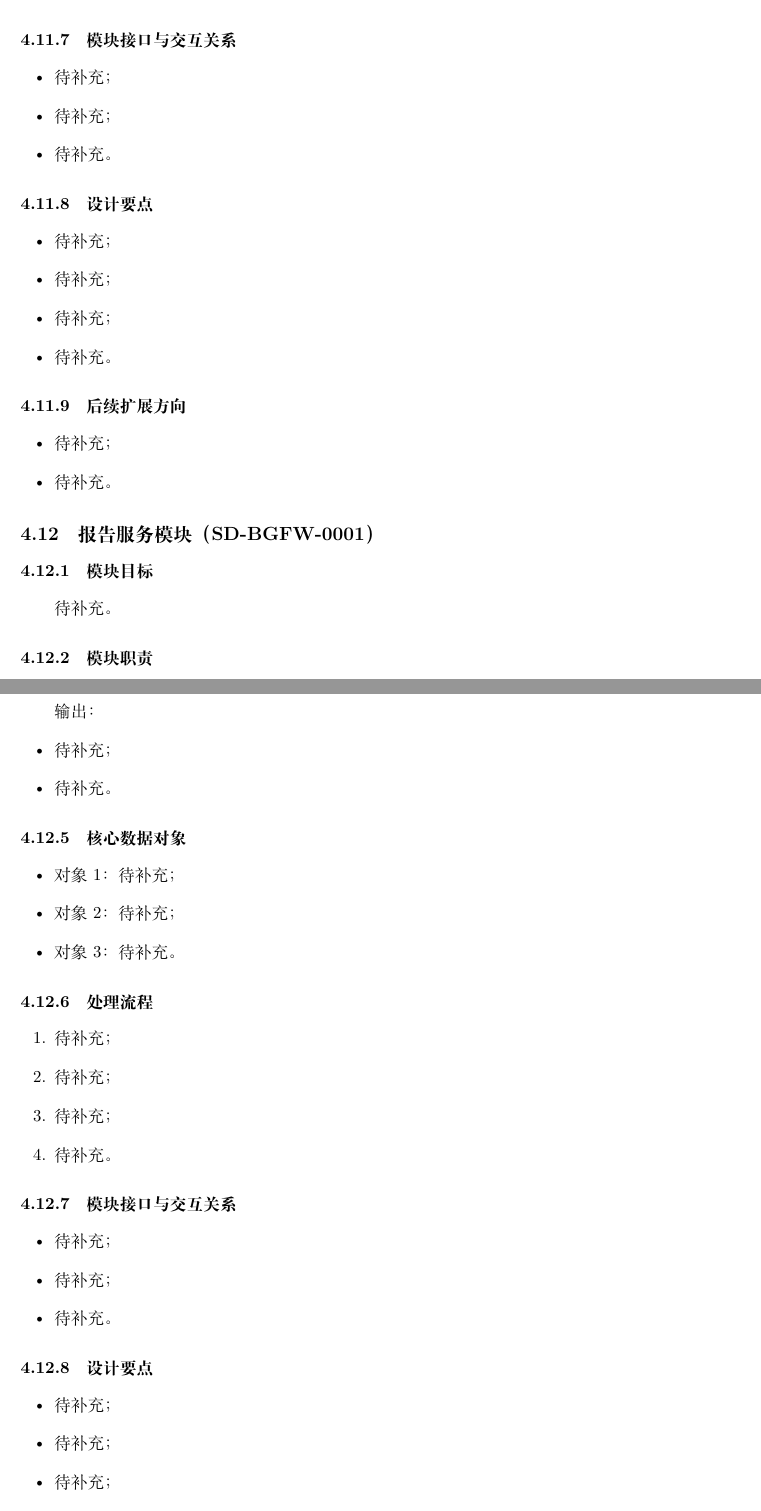
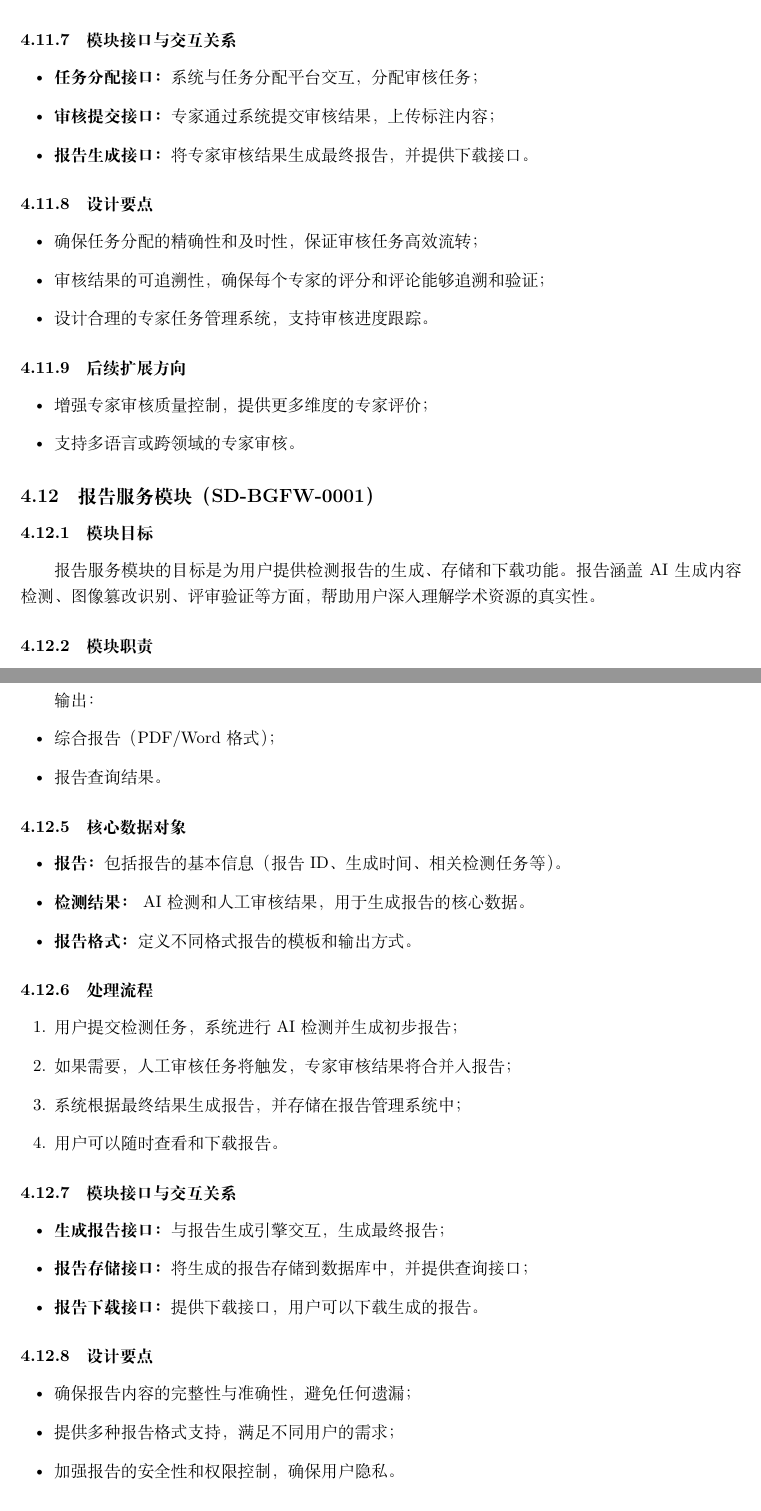
Before and after one commit to HIZ0415/Academic-plagiarism-Detector, a LaTeX document (文档/overview-design/main.tex, which reads 文档/overview-design/sections/04-module-design.tex): two parts of pages 29 and 30 of 38, joined at a grey line, cut so that both start at the same text. Compiled offline with XeLaTeX.

Commit message:
概要分析

```diff
--- a/文档/overview-design/sections/04-module-design.tex
+++ b/文档/overview-design/sections/04-module-design.tex
@@ -560 +556,0 @@
-    \item 待补充。
@@ -561,30 +560,30 @@
+    \item 最终审核结果生成报告，供用户查看与下载。
 \end{enumerate}
 
 \subsubsection{模块接口与交互关系}
 \begin{itemize}[leftmargin=2em]
-    \item 待补充；
-    \item 待补充；
-    \item 待补充。
+    \item \textbf{任务分配接口：} 系统与任务分配平台交互，分配审核任务；
+    \item \textbf{审核提交接口：} 专家通过系统提交审核结果，上传标注内容；
+    \item \textbf{报告生成接口：} 将专家审核结果生成最终报告，并提供下载接口。
 \end{itemize}
 
 \subsubsection{设计要点}
 \begin{itemize}[leftmargin=2em]
-    \item 待补充；
-    \item 待补充；
-    \item 待补充；
-    \item 待补充。
+    \item 确保任务分配的精确性和及时性，保证审核任务高效流转；
+    \item 审核结果的可追溯性，确保每个专家的评分和评论能够追溯和验证；
+    \item 设计合理的专家任务管理系统，支持审核进度跟踪。
 \end{itemize}
 
 \subsubsection{后续扩展方向}
 \begin{itemize}[leftmargin=2em]
-    \item 待补充；
-    \item 待补充。
+   \item 增强专家审核质量控制，提供更多维度的专家评价；
+   \item 支持多语言或跨领域的专家审核。
 \end{itemize}
 
 \subsection{报告服务模块（SD-BGFW-0001）}
 
 \subsubsection{模块目标}
-待补充。
+报告服务模块的目标是为用户提供检测报告的生成、存储和下载功能。报告涵盖AI生成内容检测、图像篡改识别、评审验证等方面，帮助用户深入理解学术资源的真实性。
 
 \subsubsection{模块职责}
 \begin{itemize}[leftmargin=2em]
@@ -609,38 +609,37 @@
 
 输出：
 \begin{itemize}[leftmargin=2em]
-    \item 待补充；
-    \item 待补充。
+    \item 综合报告（PDF/Word格式）；
+    \item 报告查询结果。
 \end{itemize}
 
 \subsubsection{核心数据对象}
 \begin{itemize}[leftmargin=2em]
-    \item 对象 1：待补充；
-    \item 对象 2：待补充；
-    \item 对象 3：待补充。
+    \item \textbf{报告：} 包括报告的基本信息（报告ID、生成时间、相关检测任务等）。
+    \item \textbf{检测结果：} AI检测和人工审核结果，用于生成报告的核心数据。
+    \item \textbf{报告格式：} 定义不同格式报告的模板和输出方式。
 \end{itemize}
 
 \subsubsection{处理流程}
 \begin{enumerate}[leftmargin=2em]
-    \item 待补充；
-    \item 待补充；
-    \item 待补充；
-    \item 待补充。
+    \item 用户提交检测任务，系统进行AI检测并生成初步报告；
+    \item 如果需要，人工审核任务将触发，专家审核结果将合并入报告；
+    \item 系统根据最终结果生成报告，并存储在报告管理系统中；
+    \item 用户可以随时查看和下载报告。
 \end{enumerate}
 
 \subsubsection{模块接口与交互关系}
 \begin{itemize}[leftmargin=2em]
-    \item 待补充；
-    \item 待补充；
-    \item 待补充。
+    \item \textbf{生成报告接口：} 与报告生成引擎交互，生成最终报告；
+    \item \textbf{报告存储接口：} 将生成的报告存储到数据库中，并提供查询接口；
+    \item \textbf{报告下载接口：} 提供下载接口，用户可以下载生成的报告。
 \end{itemize}
 
 \subsubsection{设计要点}
 \begin{itemize}[leftmargin=2em]
-    \item 待补充；
-    \item 待补充；
-    \item 待补充；
-    \item 待补充。
+    \item 确保报告内容的完整性与准确性，避免任何遗漏；
+    \item 提供多种报告格式支持，满足不同用户的需求；
+    \item 加强报告的安全性和权限控制，确保用户隐私。
 \end{itemize}
 
 \subsubsection{后续扩展方向}
```
Also changed, not shown: 文档/overview-design/sections/04-module-design.tex (55 more changed lines).
